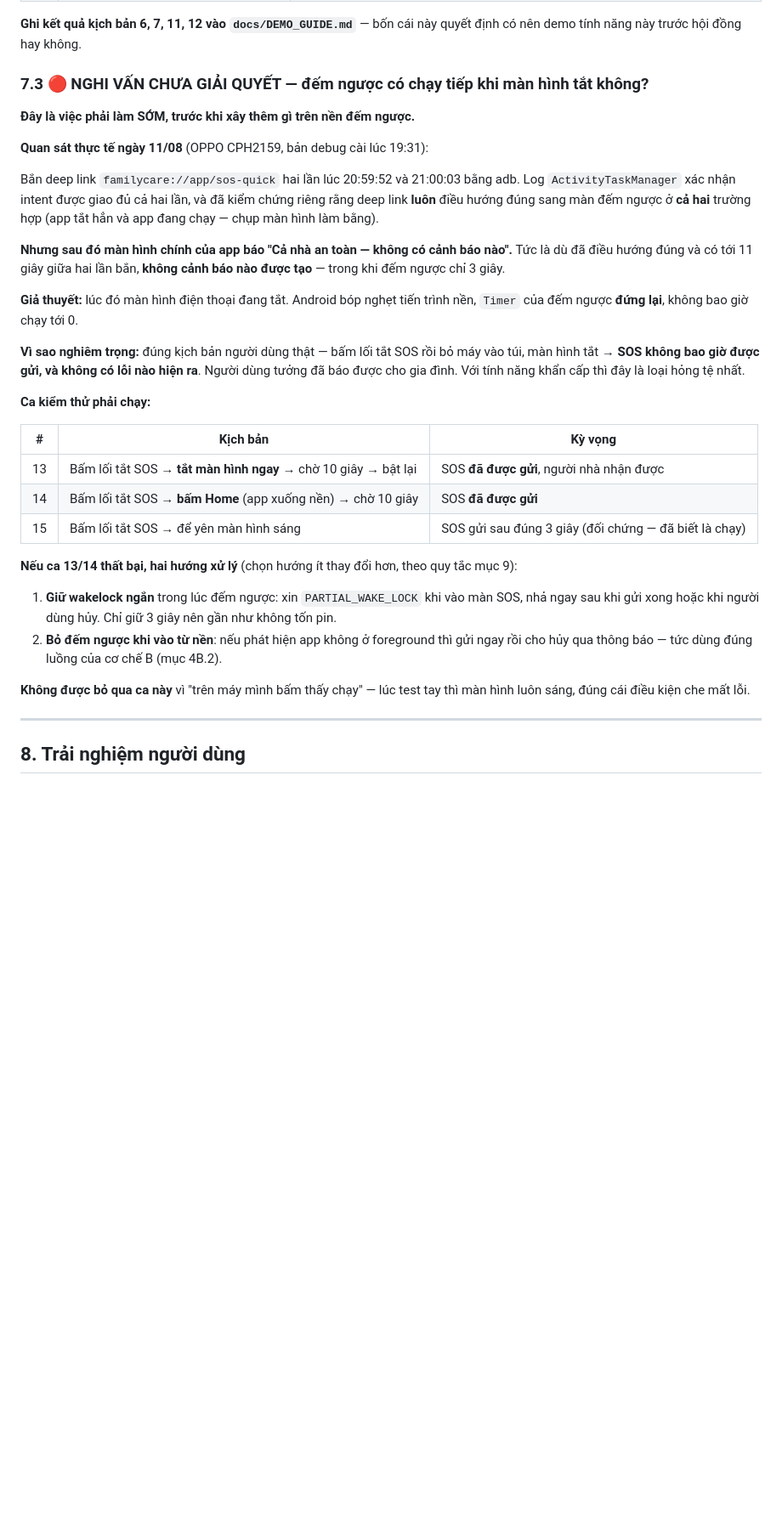
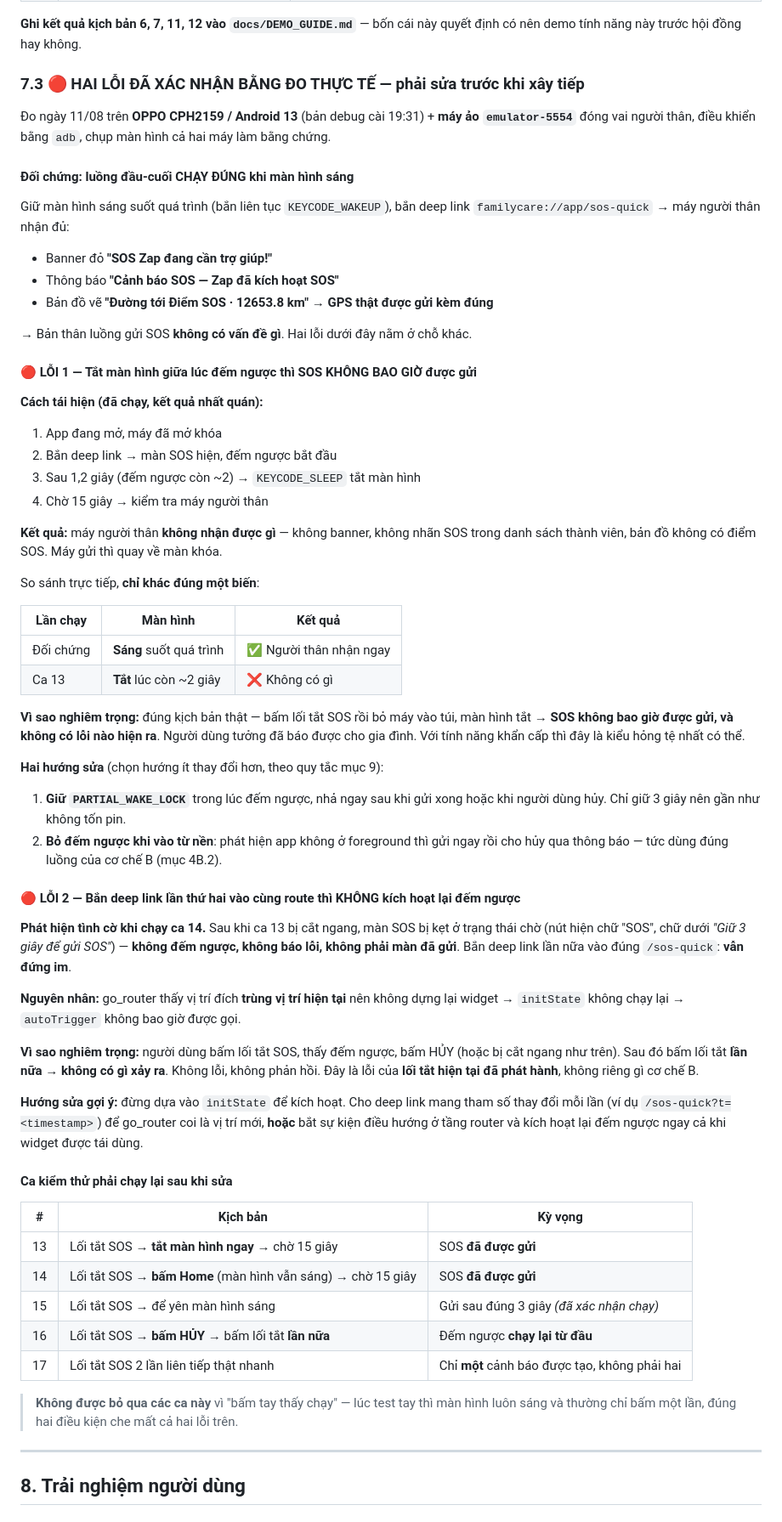
Before and after one commit to 16-Doffy/SEP-Family-Care-Mobile, a Markdown page: KE_HOACH_SOS_KICH_HOAT_KHAN_CAP_2026-08-11.md, the part around one of its changes. Shown at 85% size. Drawn GitHub-style; blank space fills up the shorter version.

Commit message:
docs(SOS): chốt 2 lỗi luồng gửi SOS sau khi đo bằng 2 máy thật
Dựng bàn đo gồm OPPO thật và một máy ảo đóng vai người thân, điều khiển
bằng adb, chụp màn hình cả hai đầu.

Đối chứng chạy đúng: giữ màn hình sáng thì người thân nhận đủ banner đỏ,
thông báo và đường tới điểm SOS kèm GPS thật. Nên bản thân luồng gửi không
có vấn đề.

Lỗi 1 — tắt màn hình lúc còn 2 giây đếm ngược thì người thân không nhận
được gì. Hai lần chạy chỉ khác nhau đúng biến màn hình sáng hay tắt. Đây
đúng kịch bản thật là bấm xong bỏ máy vào túi, và nó hỏng im lặng.

Lỗi 2 — phát hiện tình cờ khi chạy ca 14: bắn deep link lần hai vào cùng
route thì go_router không dựng lại widget nên initState không chạy, đếm
ngược không bao giờ bắt đầu. Nghĩa là bấm lối tắt, hủy, rồi bấm lại là
không có gì xảy ra. Lỗi này thuộc về lối tắt đã phát hành ở e01e0e4 chứ
không phải cơ chế mới, nên xếp lên trước mọi việc khác.

Đổi mục 7.3 từ nghi vấn sang đã xác nhận, thêm ca 16/17 cho lỗi 2.

```diff
--- a/KE_HOACH_SOS_KICH_HOAT_KHAN_CAP_2026-08-11.md
+++ b/KE_HOACH_SOS_KICH_HOAT_KHAN_CAP_2026-08-11.md
@@ -591,45 +591,78 @@ là tính năng của máy, không phải của app (xem mục 1).
 **Ghi kết quả kịch bản 6, 7, 11, 12 vào `docs/DEMO_GUIDE.md`** — bốn cái này quyết định có nên demo
 tính năng này trước hội đồng hay không.
 
-### 7.3 🔴 NGHI VẤN CHƯA GIẢI QUYẾT — đếm ngược có chạy tiếp khi màn hình tắt không?
+### 7.3 🔴 HAI LỖI ĐÃ XÁC NHẬN BẰNG ĐO THỰC TẾ — phải sửa trước khi xây tiếp
 
-**Đây là việc phải làm SỚM, trước khi xây thêm gì trên nền đếm ngược.**
+Đo ngày 11/08 trên **OPPO CPH2159 / Android 13** (bản debug cài 19:31) + **máy ảo `emulator-5554`**
+đóng vai người thân, điều khiển bằng `adb`, chụp màn hình cả hai máy làm bằng chứng.
 
-**Quan sát thực tế ngày 11/08** (OPPO CPH2159, bản debug cài lúc 19:31):
+#### Đối chứng: luồng đầu-cuối CHẠY ĐÚNG khi màn hình sáng
 
-Bắn deep link `familycare://app/sos-quick` hai lần lúc 20:59:52 và 21:00:03 bằng adb. Log
-`ActivityTaskManager` xác nhận intent được giao đủ cả hai lần, và đã kiểm chứng riêng rằng deep
-link **luôn** điều hướng đúng sang màn đếm ngược ở **cả hai** trường hợp (app tắt hẳn và app đang
-chạy — chụp màn hình làm bằng).
+Giữ màn hình sáng suốt quá trình (bắn liên tục `KEYCODE_WAKEUP`), bắn deep link
+`familycare://app/sos-quick` → máy người thân nhận đủ:
+- Banner đỏ **"SOS Zap đang cần trợ giúp!"**
+- Thông báo **"Cảnh báo SOS — Zap đã kích hoạt SOS"**
+- Bản đồ vẽ **"Đường tới Điểm SOS · 12653.8 km"** → **GPS thật được gửi kèm đúng**
 
-**Nhưng sau đó màn hình chính của app báo "Cả nhà an toàn — không có cảnh báo nào".** Tức là dù đã
-điều hướng đúng và có tới 11 giây giữa hai lần bắn, **không cảnh báo nào được tạo** — trong khi đếm
-ngược chỉ 3 giây.
+→ Bản thân luồng gửi SOS **không có vấn đề gì**. Hai lỗi dưới đây nằm ở chỗ khác.
 
-**Giả thuyết:** lúc đó màn hình điện thoại đang tắt. Android bóp nghẹt tiến trình nền, `Timer` của
-đếm ngược **đứng lại**, không bao giờ chạy tới 0.
+#### 🔴 LỖI 1 — Tắt màn hình giữa lúc đếm ngược thì SOS KHÔNG BAO GIỜ được gửi
 
-**Vì sao nghiêm trọng:** đúng kịch bản người dùng thật — bấm lối tắt SOS rồi bỏ máy vào túi, màn
-hình tắt → **SOS không bao giờ được gửi, và không có lỗi nào hiện ra**. Người dùng tưởng đã báo
-được cho gia đình. Với tính năng khẩn cấp thì đây là loại hỏng tệ nhất.
+**Cách tái hiện (đã chạy, kết quả nhất quán):**
+1. App đang mở, máy đã mở khóa
+2. Bắn deep link → màn SOS hiện, đếm ngược bắt đầu
+3. Sau 1,2 giây (đếm ngược còn ~2) → `KEYCODE_SLEEP` tắt màn hình
+4. Chờ 15 giây → kiểm tra máy người thân
 
-**Ca kiểm thử phải chạy:**
+**Kết quả:** máy người thân **không nhận được gì** — không banner, không nhãn SOS trong danh sách
+thành viên, bản đồ không có điểm SOS. Máy gửi thì quay về màn khóa.
+
+So sánh trực tiếp, **chỉ khác đúng một biến**:
+
+| Lần chạy | Màn hình | Kết quả |
+|---|---|---|
+| Đối chứng | **Sáng** suốt quá trình | ✅ Người thân nhận ngay |
+| Ca 13 | **Tắt** lúc còn ~2 giây | ❌ Không có gì |
+
+**Vì sao nghiêm trọng:** đúng kịch bản thật — bấm lối tắt SOS rồi bỏ máy vào túi, màn hình tắt →
+**SOS không bao giờ được gửi, và không có lỗi nào hiện ra**. Người dùng tưởng đã báo được cho gia
+đình. Với tính năng khẩn cấp thì đây là kiểu hỏng tệ nhất có thể.
+
+**Hai hướng sửa** (chọn hướng ít thay đổi hơn, theo quy tắc mục 9):
+1. **Giữ `PARTIAL_WAKE_LOCK`** trong lúc đếm ngược, nhả ngay sau khi gửi xong hoặc khi người dùng
+   hủy. Chỉ giữ 3 giây nên gần như không tốn pin.
+2. **Bỏ đếm ngược khi vào từ nền**: phát hiện app không ở foreground thì gửi ngay rồi cho hủy qua
+   thông báo — tức dùng đúng luồng của cơ chế B (mục 4B.2).
+
+#### 🔴 LỖI 2 — Bắn deep link lần thứ hai vào cùng route thì KHÔNG kích hoạt lại đếm ngược
+
+**Phát hiện tình cờ khi chạy ca 14.** Sau khi ca 13 bị cắt ngang, màn SOS bị kẹt ở trạng thái chờ
+(nút hiện chữ "SOS", chữ dưới *"Giữ 3 giây để gửi SOS"*) — **không đếm ngược, không báo lỗi, không
+phải màn đã gửi**. Bắn deep link lần nữa vào đúng `/sos-quick`: **vẫn đứng im**.
+
+**Nguyên nhân:** go_router thấy vị trí đích **trùng vị trí hiện tại** nên không dựng lại widget →
+`initState` không chạy lại → `autoTrigger` không bao giờ được gọi.
+
+**Vì sao nghiêm trọng:** người dùng bấm lối tắt SOS, thấy đếm ngược, bấm HỦY (hoặc bị cắt ngang như
+trên). Sau đó bấm lối tắt **lần nữa** → **không có gì xảy ra**. Không lỗi, không phản hồi. Đây là
+lỗi của **lối tắt hiện tại đã phát hành**, không riêng gì cơ chế B.
+
+**Hướng sửa gợi ý:** đừng dựa vào `initState` để kích hoạt. Cho deep link mang tham số thay đổi mỗi
+lần (ví dụ `/sos-quick?t=<timestamp>`) để go_router coi là vị trí mới, **hoặc** bắt sự kiện điều
+hướng ở tầng router và kích hoạt lại đếm ngược ngay cả khi widget được tái dùng.
+
+#### Ca kiểm thử phải chạy lại sau khi sửa
 
 | # | Kịch bản | Kỳ vọng |
 |---|---|---|
-| 13 | Bấm lối tắt SOS → **tắt màn hình ngay** → chờ 10 giây → bật lại | SOS **đã được gửi**, người nhà nhận được |
-| 14 | Bấm lối tắt SOS → **bấm Home** (app xuống nền) → chờ 10 giây | SOS **đã được gửi** |
-| 15 | Bấm lối tắt SOS → để yên màn hình sáng | SOS gửi sau đúng 3 giây (đối chứng — đã biết là chạy) |
+| 13 | Lối tắt SOS → **tắt màn hình ngay** → chờ 15 giây | SOS **đã được gửi** |
+| 14 | Lối tắt SOS → **bấm Home** (màn hình vẫn sáng) → chờ 15 giây | SOS **đã được gửi** |
+| 15 | Lối tắt SOS → để yên màn hình sáng | Gửi sau đúng 3 giây *(đã xác nhận chạy)* |
+| 16 | Lối tắt SOS → **bấm HỦY** → bấm lối tắt **lần nữa** | Đếm ngược **chạy lại từ đầu** |
+| 17 | Lối tắt SOS 2 lần liên tiếp thật nhanh | Chỉ **một** cảnh báo được tạo, không phải hai |
 
-**Nếu ca 13/14 thất bại, hai hướng xử lý** (chọn hướng ít thay đổi hơn, theo quy tắc mục 9):
-
-1. **Giữ wakelock ngắn** trong lúc đếm ngược: xin `PARTIAL_WAKE_LOCK` khi vào màn SOS, nhả ngay sau
-   khi gửi xong hoặc khi người dùng hủy. Chỉ giữ 3 giây nên gần như không tốn pin.
-2. **Bỏ đếm ngược khi vào từ nền**: nếu phát hiện app không ở foreground thì gửi ngay rồi cho hủy
-   qua thông báo — tức dùng đúng luồng của cơ chế B (mục 4B.2).
-
-**Không được bỏ qua ca này** vì "trên máy mình bấm thấy chạy" — lúc test tay thì màn hình luôn
-sáng, đúng cái điều kiện che mất lỗi.
+> **Không được bỏ qua các ca này** vì "bấm tay thấy chạy" — lúc test tay thì màn hình luôn sáng và
+> thường chỉ bấm một lần, đúng hai điều kiện che mất cả hai lỗi trên.
 
 ---
 
```
Also changed, not shown: other parts of KE_HOACH_SOS_KICH_HOAT_KHAN_CAP_2026-08-11.md (+13 -10 lines).
